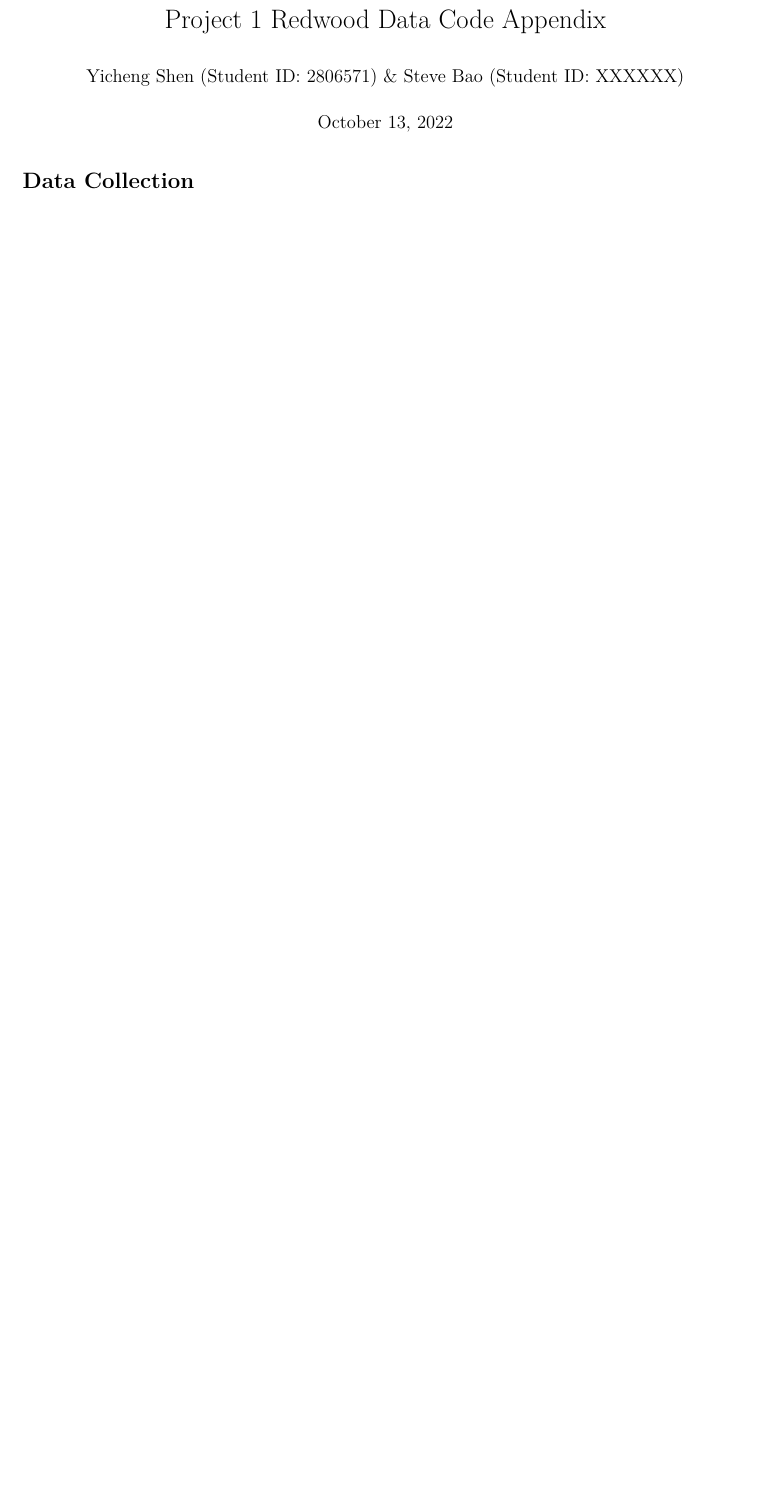
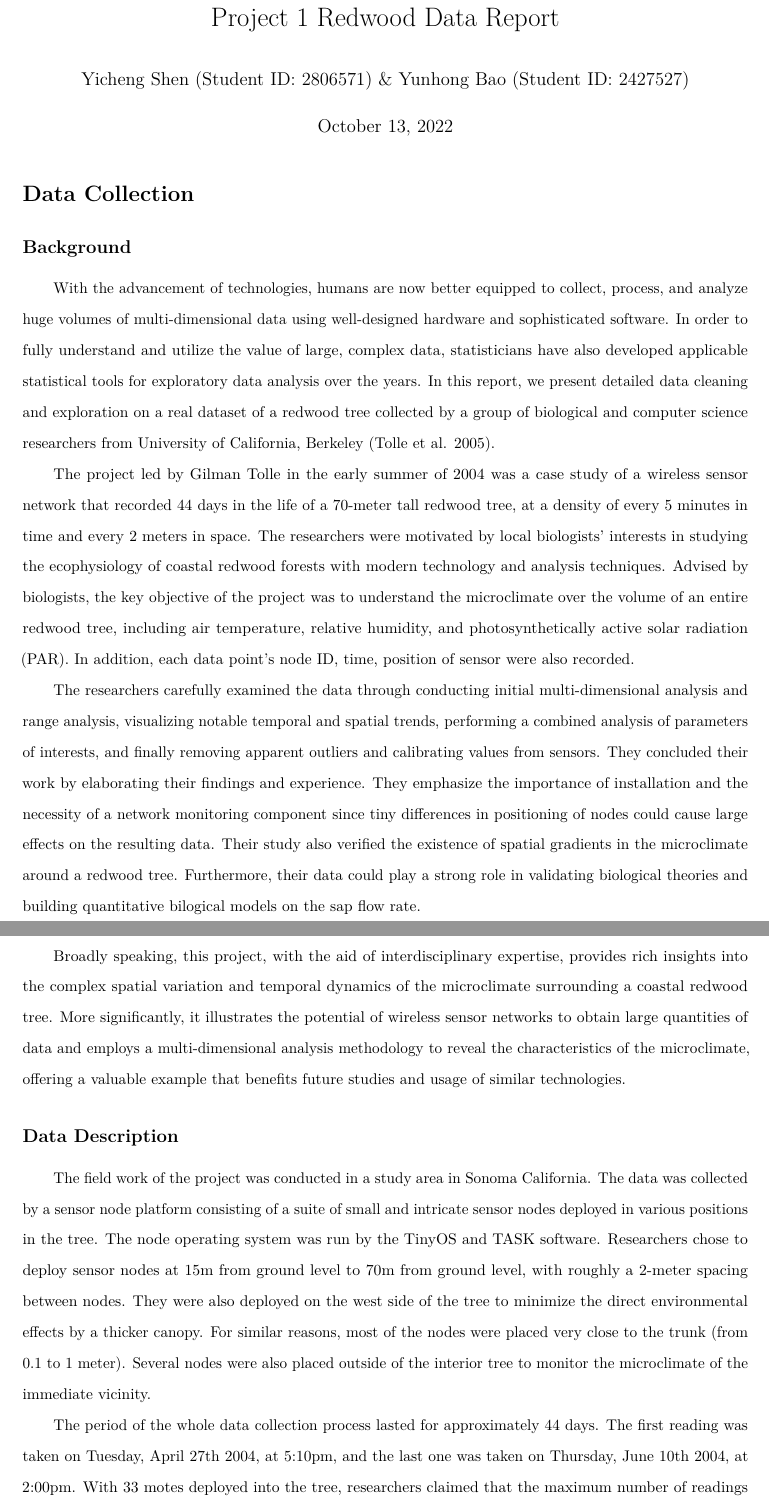
Before and after one commit to sheny2/Redwood_Project, an R Markdown document (PROJ1_Writeup.Rmd): part of the page before the commit and two parts of pages 1 and 2 of 3 after it, the two joined at a grey line, cut so that both start at the same text, the shorter picture padded with empty space. Rendered offline with R 4.5, knitr and Pandoc, then LaTeX, with nearby package versions.

Commit message:
Write-up section 1 (Data Collection)

```diff
--- a/PROJ1_Writeup.Rmd
+++ b/PROJ1_Writeup.Rmd
@@ -1,8 +1,7 @@
 ---
-title: "Project 1 Redwood Data Code Appendix"
-author: "Yicheng Shen (Student ID: 2806571) & Steve Bao (Student ID: XXXXXX)"
+title: "Project 1 Redwood Data Report"
+author: "Yicheng Shen (Student ID: 2806571) & Yunhong Bao (Student ID: 2427527)"
 date: "October 13, 2022"
 header-includes:
-      - \usepackage{amsmath}
-output:
-    pdf_document
+    - \setlength{\parskip}{0em}
+    - \usepackage{setspace}\doublespacing
@@ -23,3 +26,35 @@ library(Hmisc)
 
 \section{Data Collection}
 
+\subsection{Background}
+
+With the advancement of technologies, humans are now better equipped to collect, process, and analyze huge volumes of multi-dimensional data using well-designed hardware and sophisticated software.
+In order to fully understand and utilize the value of large, complex data, statisticians have also developed applicable statistical tools for exploratory data analysis over the years.
+In this report, we present detailed data cleaning and exploration on a real dataset of a redwood tree collected by a group of biological and computer science researchers from University of California, Berkeley [@Tolle05amacroscope].
+
+The project led by Gilman Tolle in the early summer of 2004 was a case study of a wireless sensor network that recorded 44 days in the life of a 70-meter tall redwood tree, at a density of every 5 minutes in time and every 2 meters in space.
+The researchers were motivated by local biologists’ interests in studying the ecophysiology of coastal redwood forests with modern technology and analysis techniques.
+Advised by biologists, the key objective of the project was to understand the microclimate over the volume of an entire redwood tree, including air temperature, relative humidity, and photosynthetically active solar radiation (PAR).
+In addition, each data point's node ID, time, position of sensor were also recorded.
+
+The researchers carefully examined the data through conducting initial multi-dimensional analysis and range analysis, visualizing notable temporal and spatial trends, performing a combined analysis of parameters of interests, and finally removing apparent outliers and calibrating values from sensors.
+They concluded their work by elaborating their findings and experience. They emphasize the importance of installation and the necessity of a network monitoring component since tiny differences in positioning of nodes could cause large effects on the resulting data.
+Their study also verified the existence of spatial gradients in the microclimate around a redwood tree.
+Furthermore, their data could play a strong role in validating biological theories and building quantitative bilogical models on the sap flow rate.
+
+Broadly speaking, this project, with the aid of interdisciplinary expertise, provides rich insights into the complex spatial variation and temporal dynamics of the microclimate surrounding a coastal redwood tree.
+More significantly, it illustrates the potential of wireless sensor networks to obtain large quantities of data and employs a multi-dimensional analysis methodology to reveal the characteristics of the microclimate, offering a valuable example that benefits future studies and usage of similar technologies.
+
+
+\subsection{Data Description}
+
+The field work of the project was conducted in a study area in Sonoma California.
+The data was collected by a sensor node platform consisting of a suite of small and intricate sensor nodes deployed in various positions in the tree.
+The node operating system was run by the TinyOS and TASK software.
+Researchers chose to deploy sensor nodes at 15m from ground level to 70m from ground level, with roughly a 2-meter spacing between nodes.
+They were also deployed on the west side of the tree to minimize the direct environmental effects by a thicker canopy.
+For similar reasons, most of the nodes were placed very close to the trunk (from 0.1 to 1 meter).
+Several nodes were also placed outside of the interior tree to monitor the microclimate of the immediate vicinity.
+
+The period of the whole data collection process lasted for approximately 44 days.
+The first reading was taken on Tuesday, April 27th 2004, at 5:10pm, and the last one was taken on Thursday, June 10th 2004, at 2:00pm.
```
Also changed, not shown: PROJ1_code.Rmd (+1 -1 lines), Redwood.bib (added, +8 -0 lines), PROJ1_Writeup.pdf, PROJ1_Writeup.Rmd (20 more changed lines), 1 other file.
